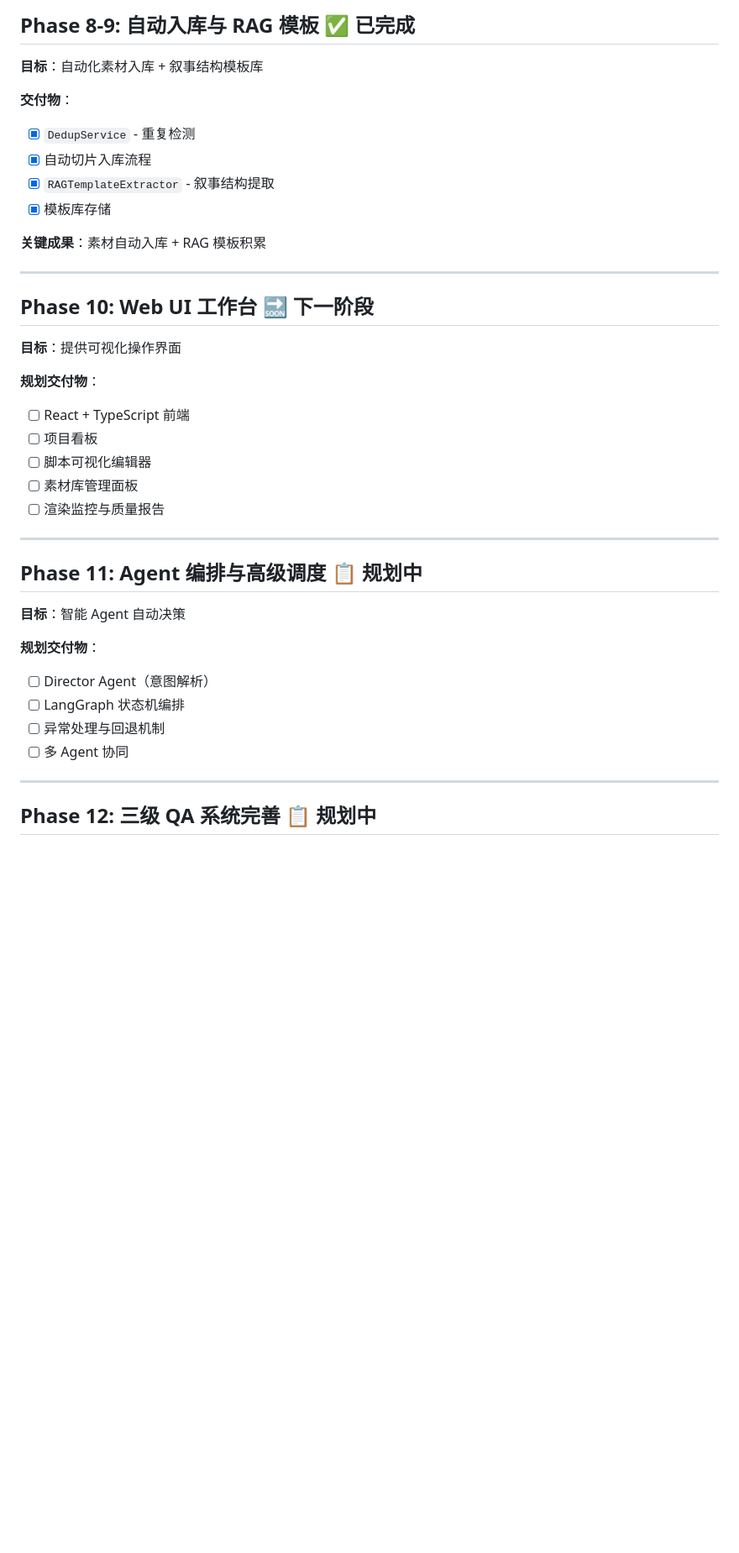
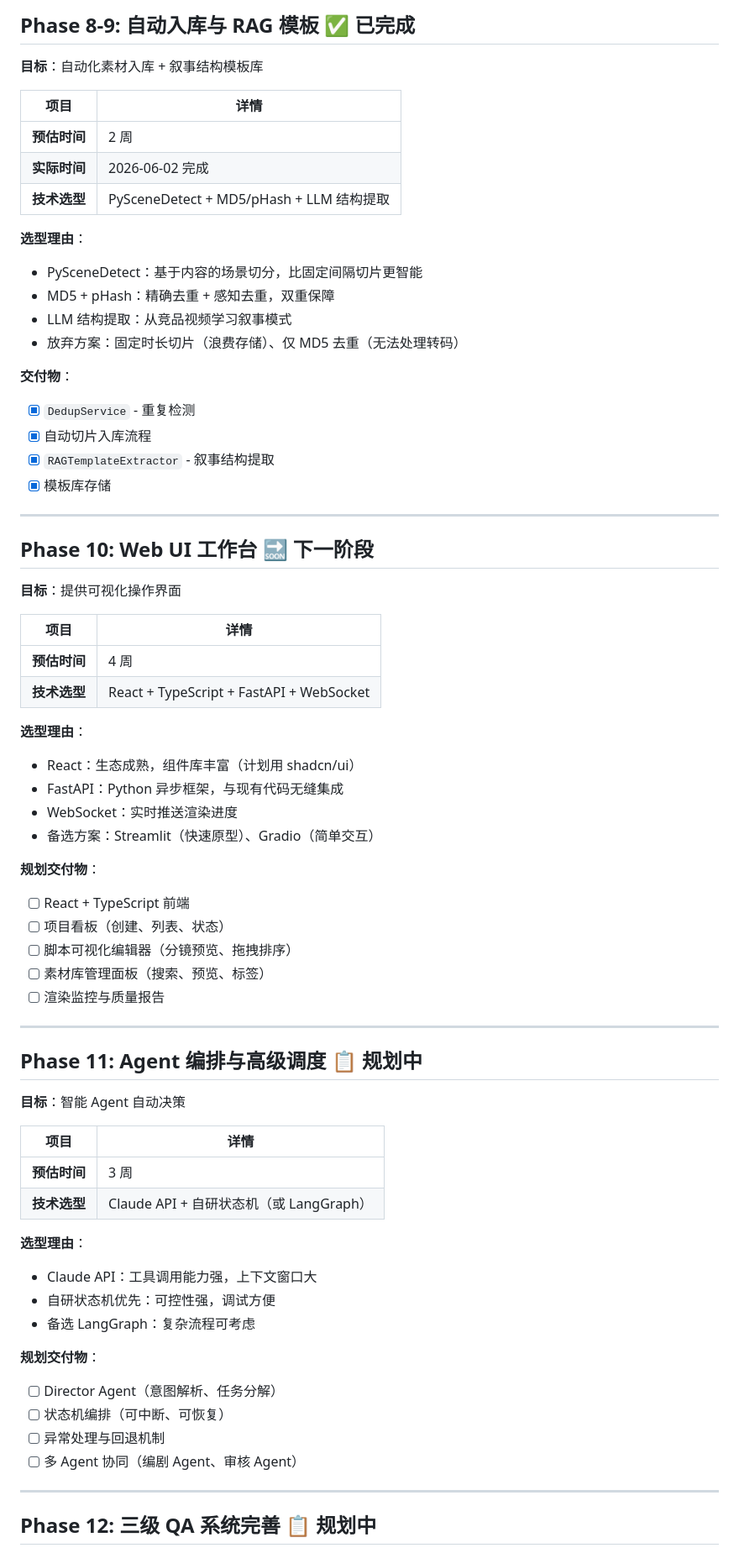
Before and after one commit to doufa/video-forge, a Markdown page: docs/roadmap.md, the part around one of its changes. Shown at 84% size. Drawn GitHub-style; blank space fills up the shorter version.

```diff
--- a/docs/roadmap.md
+++ b/docs/roadmap.md
@@ -95,13 +152,23 @@
 
 **目标**：自动化素材入库 + 叙事结构模板库
 
+| 项目 | 详情 |
+|------|------|
+| **预估时间** | 2 周 |
+| **实际时间** | 2026-06-02 完成 |
+| **技术选型** | PySceneDetect + MD5/pHash + LLM 结构提取 |
+
+**选型理由**：
+- PySceneDetect：基于内容的场景切分，比固定间隔切片更智能
+- MD5 + pHash：精确去重 + 感知去重，双重保障
+- LLM 结构提取：从竞品视频学习叙事模式
+- 放弃方案：固定时长切片（浪费存储）、仅 MD5 去重（无法处理转码）
+
 **交付物**：
 - [x] `DedupService` - 重复检测
 - [x] 自动切片入库流程
 - [x] `RAGTemplateExtractor` - 叙事结构提取
 - [x] 模板库存储
-
-**关键成果**：素材自动入库 + RAG 模板积累
 
 ---
 
@@ -109,11 +176,22 @@
 
 **目标**：提供可视化操作界面
 
+| 项目 | 详情 |
+|------|------|
+| **预估时间** | 4 周 |
+| **技术选型** | React + TypeScript + FastAPI + WebSocket |
+
+**选型理由**：
+- React：生态成熟，组件库丰富（计划用 shadcn/ui）
+- FastAPI：Python 异步框架，与现有代码无缝集成
+- WebSocket：实时推送渲染进度
+- 备选方案：Streamlit（快速原型）、Gradio（简单交互）
+
 **规划交付物**：
 - [ ] React + TypeScript 前端
-- [ ] 项目看板
-- [ ] 脚本可视化编辑器
-- [ ] 素材库管理面板
+- [ ] 项目看板（创建、列表、状态）
+- [ ] 脚本可视化编辑器（分镜预览、拖拽排序）
+- [ ] 素材库管理面板（搜索、预览、标签）
 - [ ] 渲染监控与质量报告
 
 ---
@@ -122,11 +200,21 @@
 
 **目标**：智能 Agent 自动决策
 
+| 项目 | 详情 |
+|------|------|
+| **预估时间** | 3 周 |
+| **技术选型** | Claude API + 自研状态机（或 LangGraph） |
+
+**选型理由**：
+- Claude API：工具调用能力强，上下文窗口大
+- 自研状态机优先：可控性强，调试方便
+- 备选 LangGraph：复杂流程可考虑
+
 **规划交付物**：
-- [ ] Director Agent（意图解析）
-- [ ] LangGraph 状态机编排
+- [ ] Director Agent（意图解析、任务分解）
+- [ ] 状态机编排（可中断、可恢复）
 - [ ] 异常处理与回退机制
-- [ ] 多 Agent 协同
+- [ ] 多 Agent 协同（编剧 Agent、审核 Agent）
 
 ---
 
```
Also changed, not shown: other parts of docs/roadmap.md (+122 -23 lines), docs/roadmap_en.md (added, +288 -0 lines).
